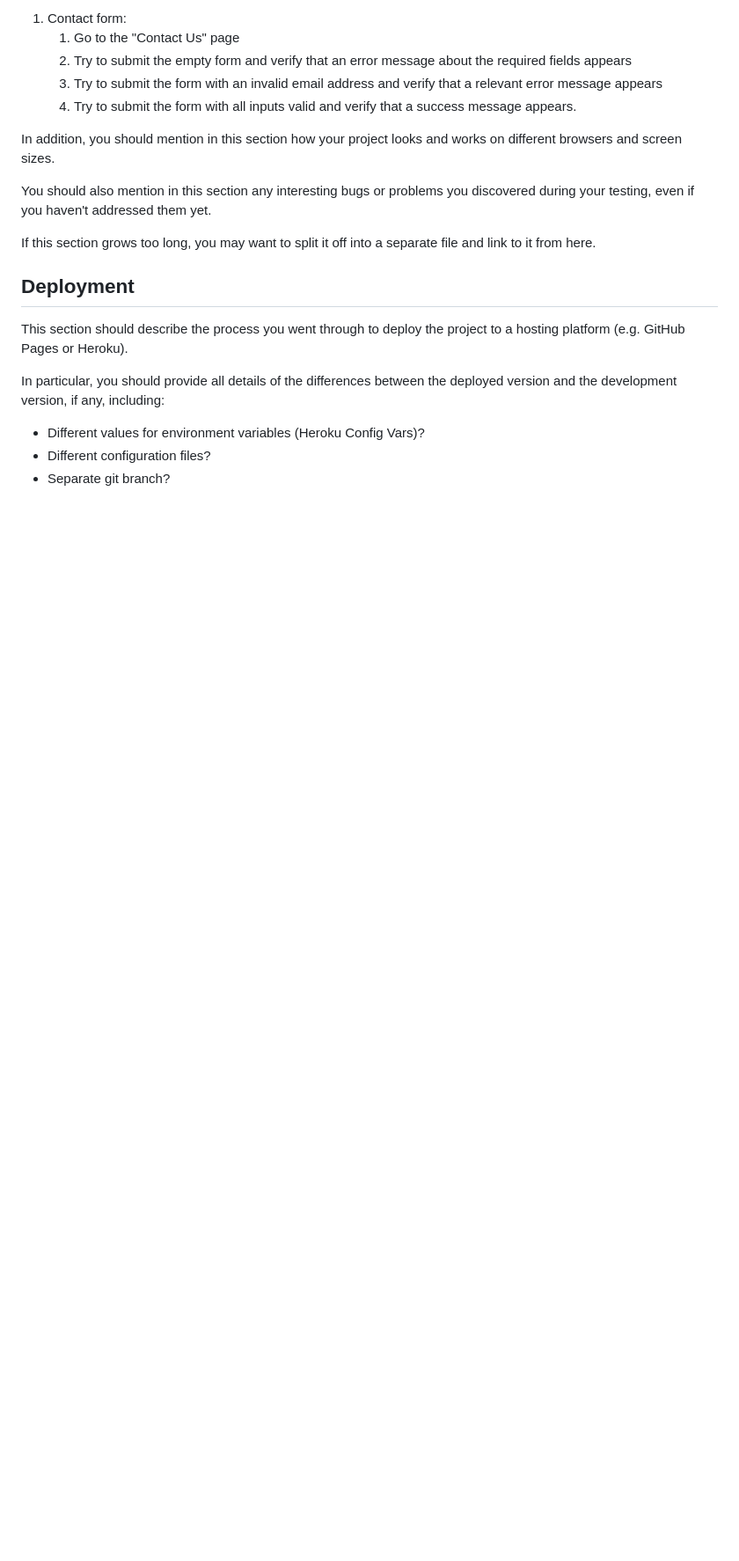
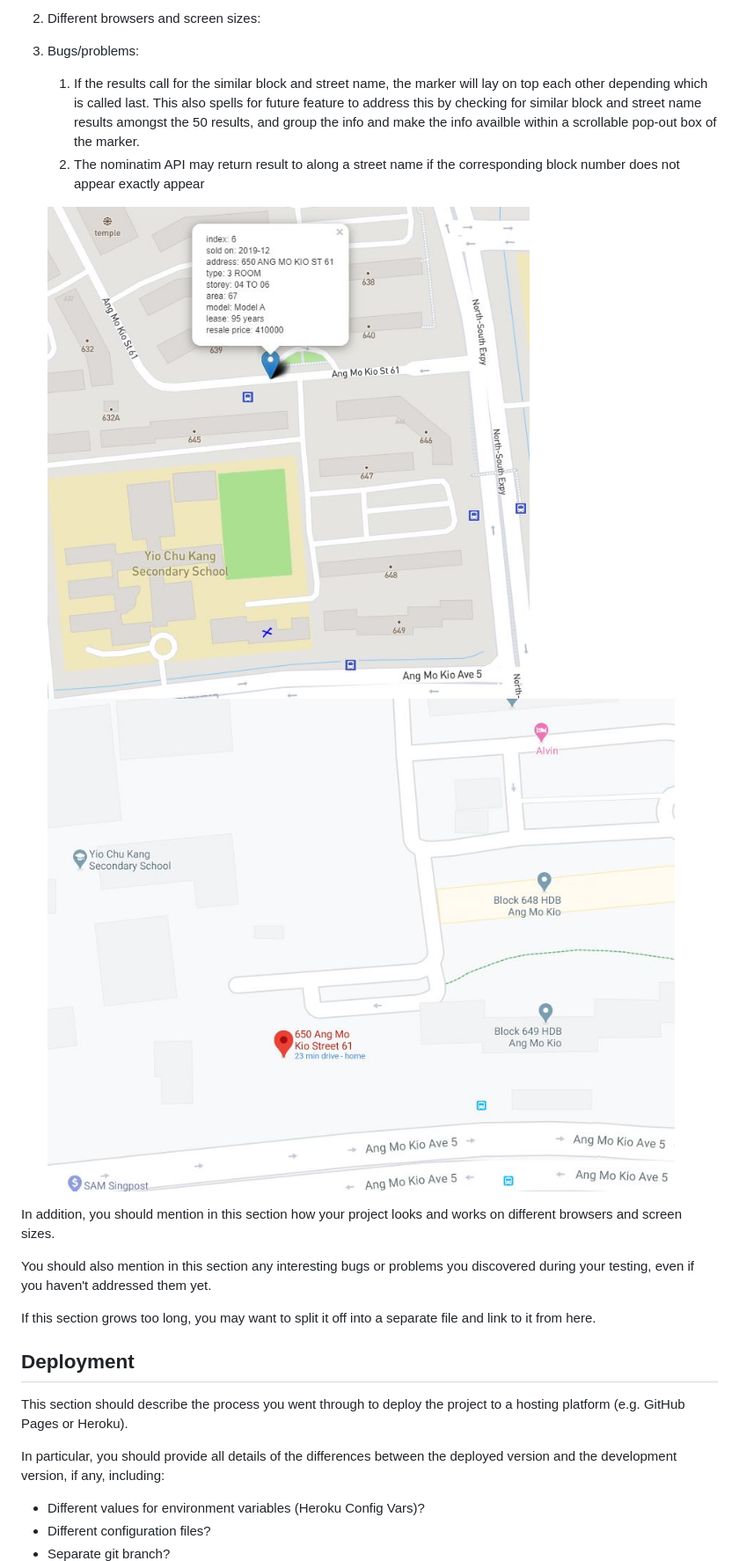
Before and after one commit to Code-Institute-Submissions/ksngo-Project2, a Markdown page: README.md, the part around the change printed below. Shown: that part at 88% size. Rendered like a GitHub page; pictures changed too: images/scenerio-map-from-google.jpg (added), images/scenerio-map.jpg (added); blank space fills up the shorter version.

```diff
--- a/README.md
+++ b/README.md
@@ -88,9 +126,14 @@ For any scenarios that have not been automated, test the user stories manually a
 
-1. Contact form:
-    1. Go to the "Contact Us" page
-    2. Try to submit the empty form and verify that an error message about the required fields appears
-    3. Try to submit the form with an invalid email address and verify that a relevant error message appears
-    4. Try to submit the form with all inputs valid and verify that a success message appears.
+2. Different browsers and screen sizes:
+
+3. Bugs/problems:
+    1. If the results call for the similar block and street name, the marker will lay on top each other depending which is called last. This also spells for future feature to address this by checking for similar block and street name results amongst the 50 results, and group the info and make the info availble within a scrollable pop-out box of the marker.
+    2. The nominatim API may return result to along a street name if the corresponding block number does not appear exactly appear
+
+    ![Image1](images/scenerio-map.jpg)
+    ![Image2](images/scenerio-map-from-google.jpg)
+
+
 
 In addition, you should mention in this section how your project looks and works on different browsers and screen sizes.
 
```
Also changed, not shown: other parts of README.md (+46 -8 lines), 2 other files.
